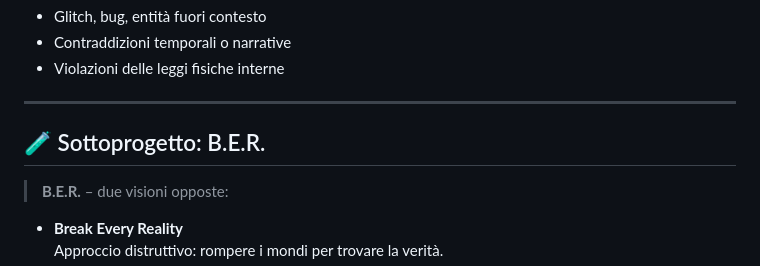
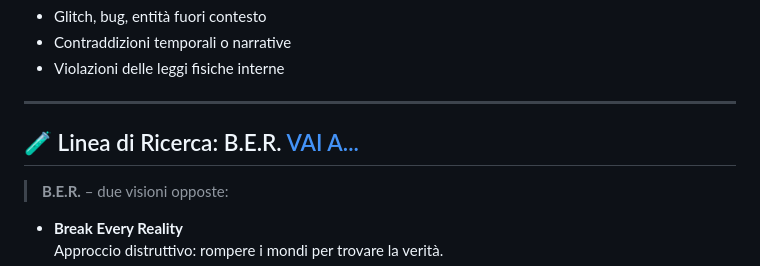
Before and after one commit to NinNonNan/PROJECT-800a, a Markdown page: README.md, the part around the change. Drawn GitHub-style.

```diff
--- a/README.md
+++ b/README.md
@@ -42,7 +42,7 @@ Il termine *dissonanza* definisce ogni anomalia o elemento incoerente rispetto a
 
 ---
 
-## 🧪 Sottoprogetto: B.E.R.
+## 🧪 Linea di Ricerca: B.E.R. [VAI A...](ber.md)
 
 > **B.E.R.** – due visioni opposte:
 
```
